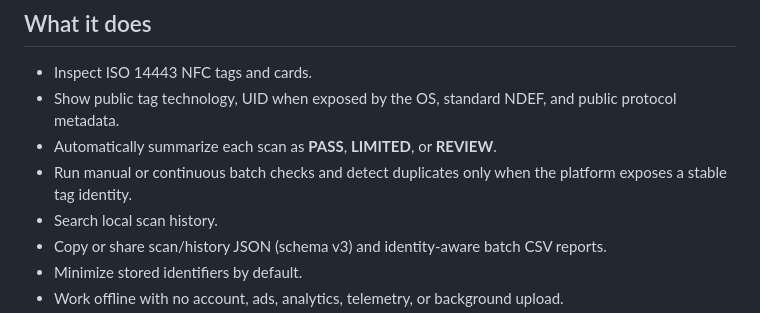
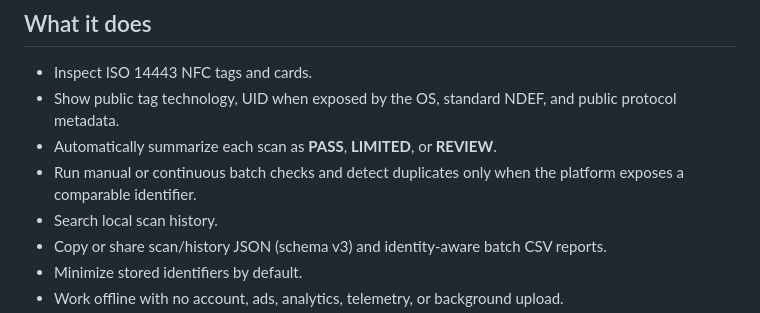
Before and after one commit to Kukutx/TagVerity, a Markdown page: README.md, the part around the change. Rendered like a GitHub page.

Commit message:
Clarify comparable identity in README

```diff
--- a/README.md
+++ b/README.md
@@ -7,7 +7,7 @@ TagVerity is a privacy-first, read-only NFC inspection app for Android and iOS.
 - Inspect ISO 14443 NFC tags and cards.
 - Show public tag technology, UID when exposed by the OS, standard NDEF, and public protocol metadata.
 - Automatically summarize each scan as **PASS**, **LIMITED**, or **REVIEW**.
-- Run manual or continuous batch checks and detect duplicates only when the platform exposes a stable tag identity.
+- Run manual or continuous batch checks and detect duplicates only when the platform exposes a comparable identifier.
 - Search local scan history.
 - Copy or share scan/history JSON (schema v3) and identity-aware batch CSV reports.
 - Minimize stored identifiers by default.
```
